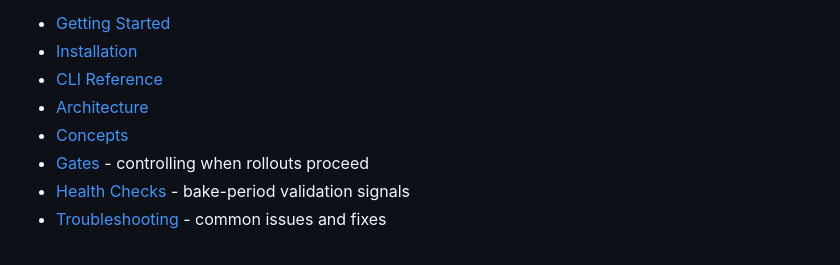
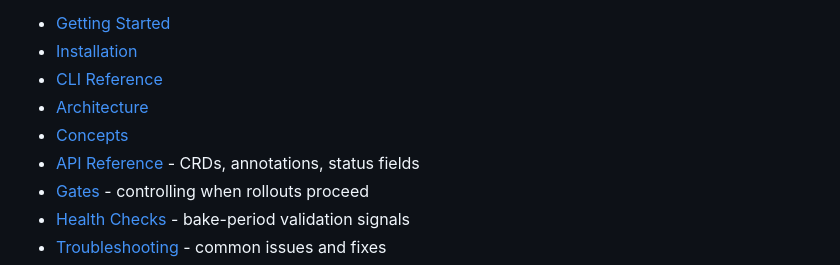
Before and after one commit to LittleChimera/kuberik-upstream, a Markdown page: README.md, the part around the change. Rendered like a GitHub page.

```diff
--- a/README.md
+++ b/README.md
@@ -127,6 +127,7 @@ Docs also available in this repo:
 - [CLI Reference](docs/cli.md)
 - [Architecture](docs/architecture.md)
 - [Concepts](docs/concepts.md)
+- [API Reference](docs/api.md) - CRDs, annotations, status fields
 - [Gates](docs/gates.md) - controlling when rollouts proceed
 - [Health Checks](docs/healthchecks.md) - bake-period validation signals
 - [Troubleshooting](docs/troubleshooting.md) - common issues and fixes
```
Also changed, not shown: docs/api.md (added, +41 -0 lines).
